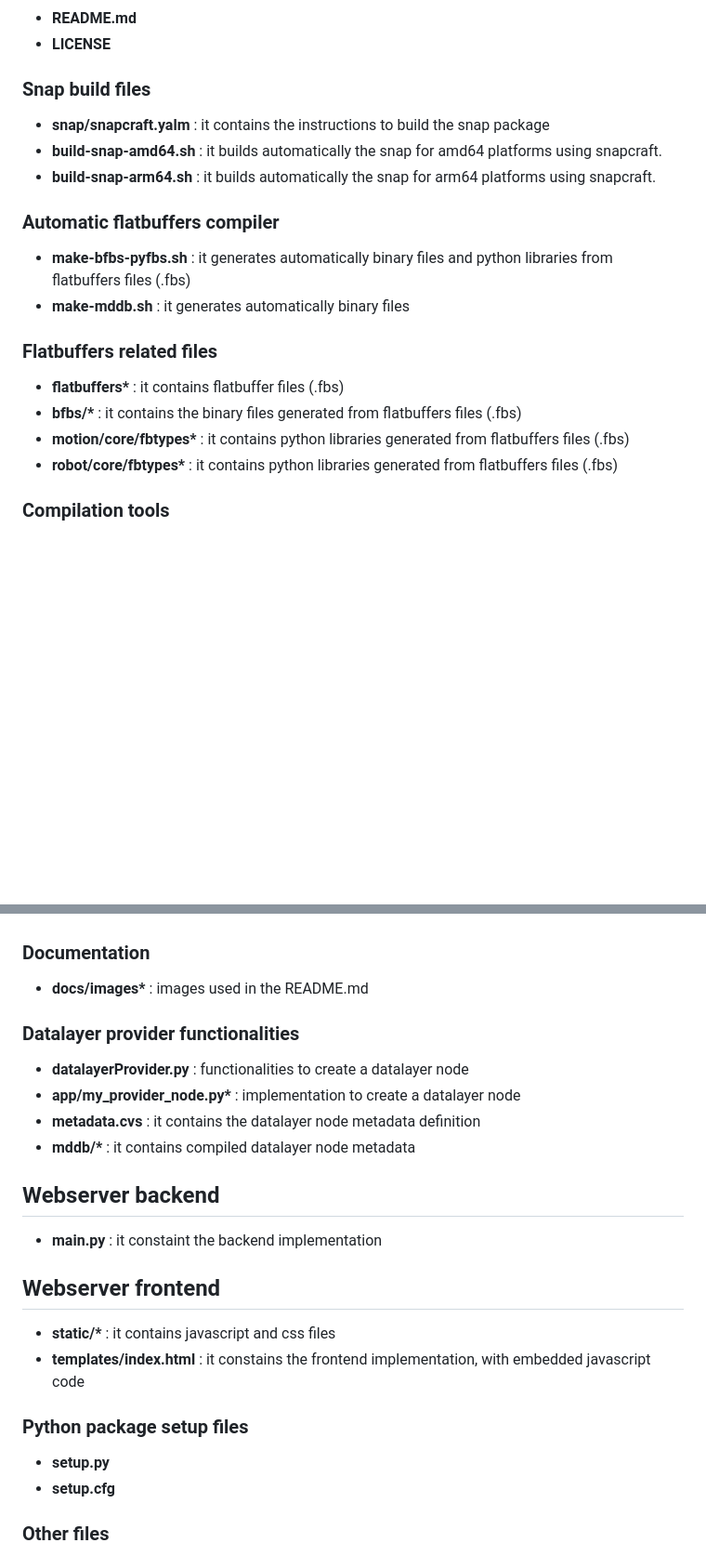
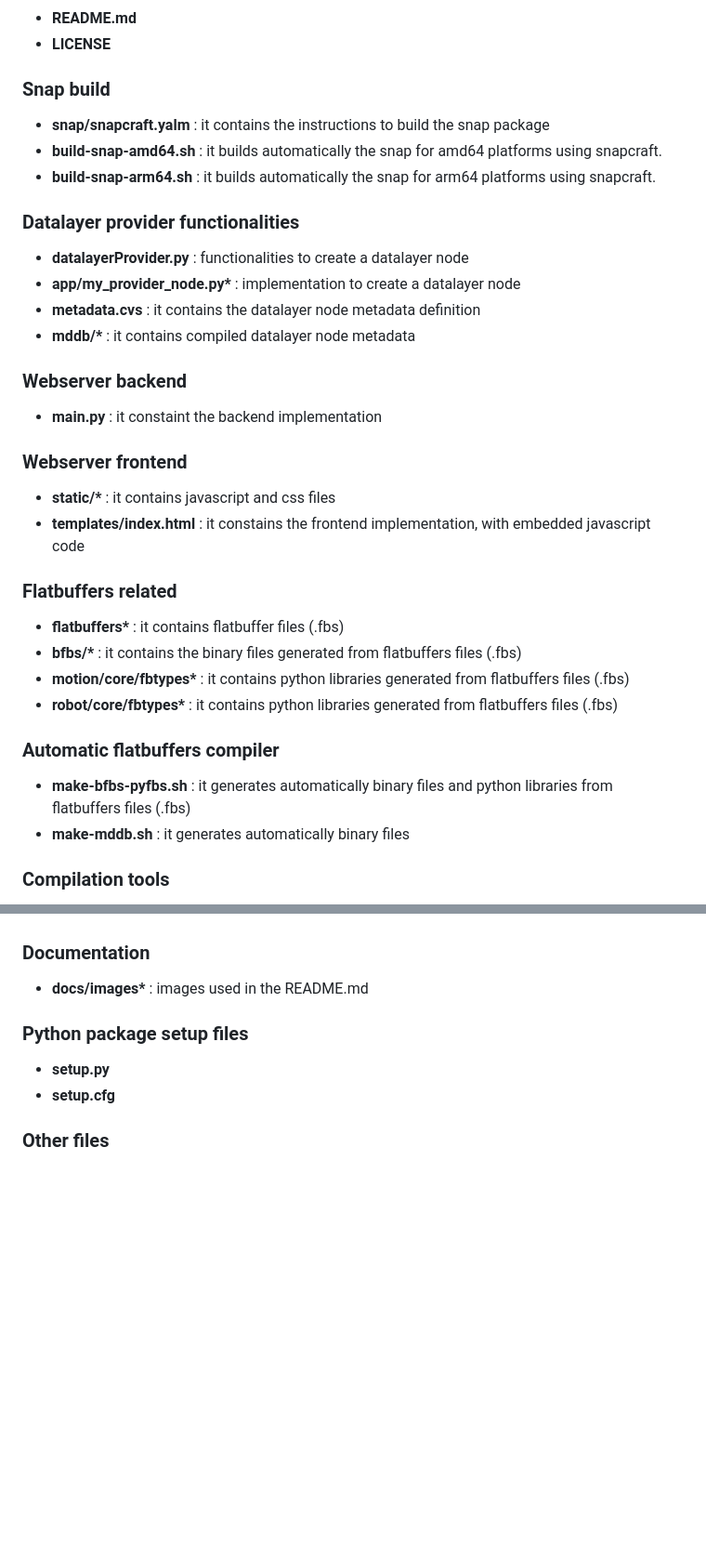
Before and after one commit to rcruzoliver/ctrlx_webserver, a Markdown page: README.md, 2 parts joined by grey strips. Shown: that part at 93% size. Rendered like a GitHub page; blank space fills up the shorter version.

```diff
--- a/README.md
+++ b/README.md
@@ -31,20 +31,33 @@ Apart from having such dependencies installed in the system (basically the datal
 - **README.md**
 - **LICENSE**
 
-### Snap build files
+### Snap build
 - **snap/snapcraft.yalm** : it contains the instructions to build the snap package
 - **build-snap-amd64.sh** : it builds automatically the snap for amd64 platforms using snapcraft.
 - **build-snap-arm64.sh** : it builds automatically the snap for arm64 platforms using snapcraft.
 
-### Automatic flatbuffers compiler
-- **make-bfbs-pyfbs.sh** : it generates automatically binary files and python libraries from flatbuffers files (.fbs)
-- **make-mddb.sh** : it generates automatically binary files
+### Datalayer provider functionalities
+- **datalayerProvider.py** : functionalities to create a datalayer node
+- **app/my_provider_node.py\*** : implementation to create a datalayer node
+- **metadata.cvs** : it contains the datalayer node metadata definition
+- **mddb/\*** : it contains compiled datalayer node metadata
 
-### Flatbuffers related files
+### Webserver backend
+- **main.py** : it constaint the backend implementation
+
+###  Webserver frontend
+- **static/\*** : it contains javascript and css files
+- **templates/index.html** : it constains the frontend implementation, with embedded javascript code
+
+### Flatbuffers related
 - **flatbuffers\*** : it contains flatbuffer files (.fbs)
 - **bfbs/\*** : it contains the binary files generated from flatbuffers files (.fbs)
 - **motion/core/fbtypes\*** : it contains python libraries generated from flatbuffers files (.fbs)
 - **robot/core/fbtypes\*** : it contains python libraries generated from flatbuffers files (.fbs)
+
+### Automatic flatbuffers compiler
+- **make-bfbs-pyfbs.sh** : it generates automatically binary files and python libraries from flatbuffers files (.fbs)
+- **make-mddb.sh** : it generates automatically binary files
 
 ### Compilation tools
 - **bin/comm.datalayer/ubuntu22-gcc-x64/release/mddb_compiler** : tool to compile metadata files (.csv) into binary (.mddb)
@@ -56,19 +69,6 @@ Apart from having such dependencies installed in the system (basically the datal
 
 ### Documentation
 - **docs/images\*** : images used in the README.md
-
-### Datalayer provider functionalities
-- **datalayerProvider.py** : functionalities to create a datalayer node
-- **app/my_provider_node.py\*** : implementation to create a datalayer node
-- **metadata.cvs** : it contains the datalayer node metadata definition
-- **mddb/\*** : it contains compiled datalayer node metadata
-
-## Webserver backend
-- **main.py** : it constaint the backend implementation
-
-##  Webserver frontend
-- **static/\*** : it contains javascript and css files
-- **templates/index.html** : it constains the frontend implementation, with embedded javascript code
 
 ### Python package setup files
 - **setup.py**
```
Also changed, not shown: other parts of README.md (+17 -0 lines).
